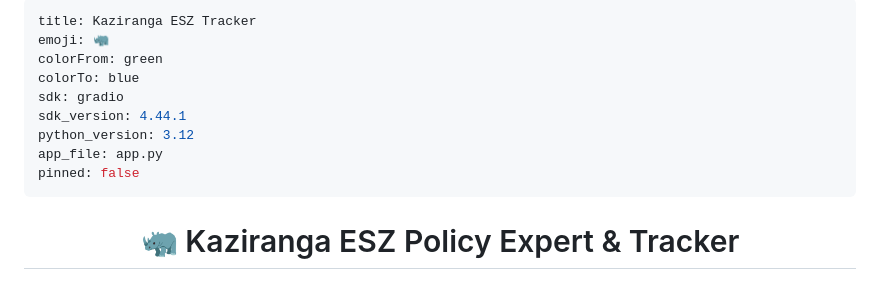
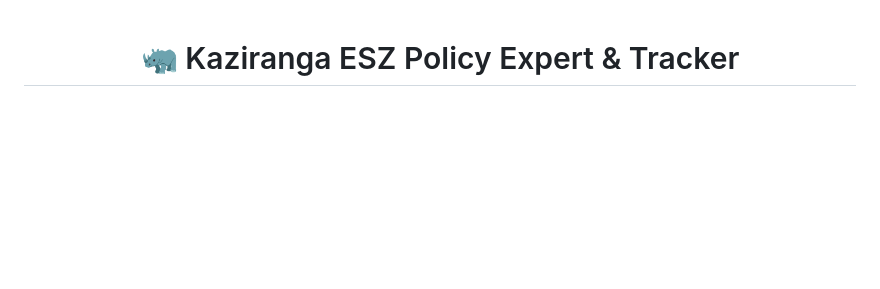
Before and after one commit to sandhya-bdb/expert-rhino-agentic-rag, a Markdown page: README.md, the part around the change. Drawn GitHub-style; blank space fills up the shorter version.

Commit message:
Remove title and metadata from README
Removed metadata section from README.

```diff
--- a/README.md
+++ b/README.md
@@ -1,14 +1,3 @@
----
-title: Kaziranga ESZ Tracker
-emoji: 🦏
-colorFrom: green
-colorTo: blue
-sdk: gradio
-sdk_version: 4.44.1
-python_version: 3.12
-app_file: app.py
-pinned: false
----
 
 <div align="center">
 
```
